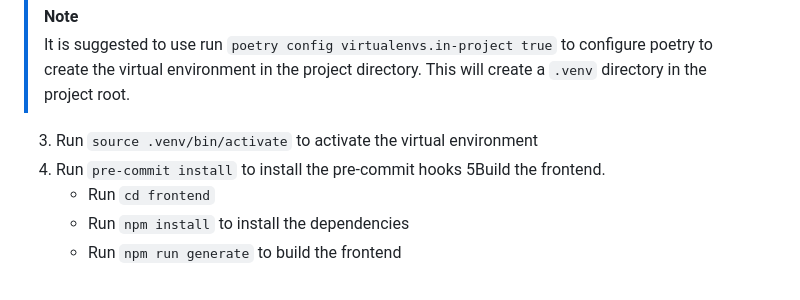
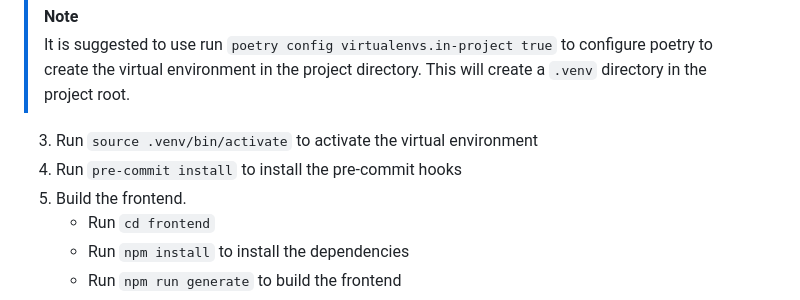
Before and after one commit to akshaywaghmare-atlan/atlanhack, a Markdown page: README.md, the part around the change printed below. Rendered like a GitHub page.

```diff
--- a/README.md
+++ b/README.md
@@ -28,7 +28,7 @@ git clone --recurse-submodules https://github.com/atlanhq/phoenix-postgres-app.g
 > It is suggested to use run `poetry config virtualenvs.in-project true` to configure poetry to create the virtual environment in the project directory. This will create a `.venv` directory in the project root.
 3. Run `source .venv/bin/activate` to activate the virtual environment
 4. Run `pre-commit install` to install the pre-commit hooks
-5Build the frontend.
+5. Build the frontend.
     - Run `cd frontend`
     - Run `npm install` to install the dependencies
     - Run `npm run generate` to build the frontend
```
Also changed, not shown: other parts of README.md (+1 -1 lines).
